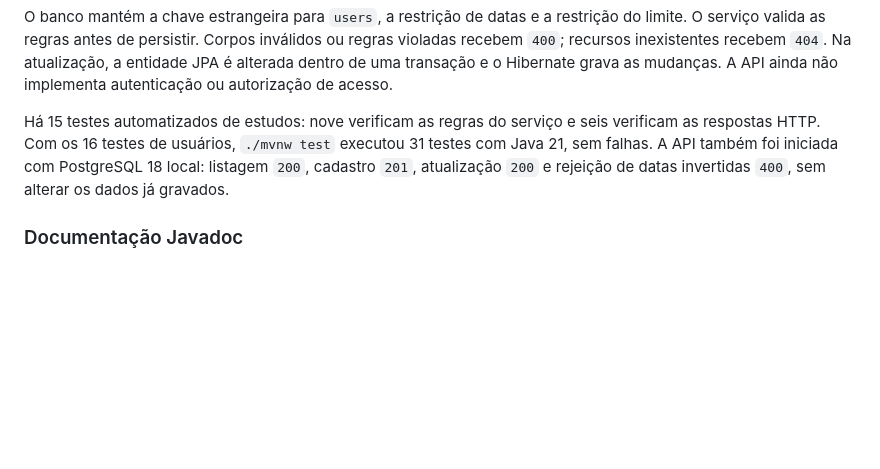
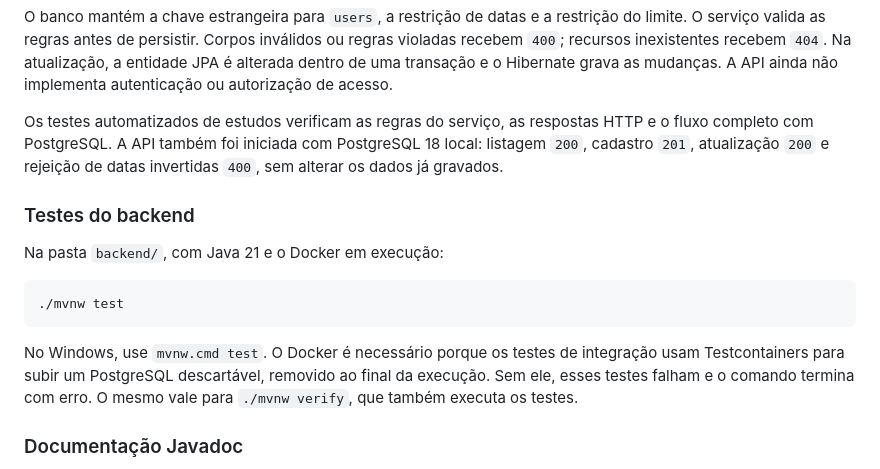
Before and after one commit to livdenner/ClinicalStudyPB-project, a Markdown page: README.md, the part around the change. Drawn GitHub-style; blank space fills up the shorter version.

Commit message:
docs: informa que os testes do backend exigem Docker
Os testes de integração usam Testcontainers, então ./mvnw test precisa do
Docker em execução. Remove também a contagem fixa de testes, que estava
desatualizada.

````diff
--- a/README.md
+++ b/README.md
@@ -238,7 +238,17 @@ Cadastro e atualização recebem `title`, `objective`, `responsibleUserId`, `sta
 
 O banco mantém a chave estrangeira para `users`, a restrição de datas e a restrição do limite. O serviço valida as regras antes de persistir. Corpos inválidos ou regras violadas recebem `400`; recursos inexistentes recebem `404`. Na atualização, a entidade JPA é alterada dentro de uma transação e o Hibernate grava as mudanças. A API ainda não implementa autenticação ou autorização de acesso.
 
-Há 15 testes automatizados de estudos: nove verificam as regras do serviço e seis verificam as respostas HTTP. Com os 16 testes de usuários, `./mvnw test` executou 31 testes com Java 21, sem falhas. A API também foi iniciada com PostgreSQL 18 local: listagem `200`, cadastro `201`, atualização `200` e rejeição de datas invertidas `400`, sem alterar os dados já gravados.
+Os testes automatizados de estudos verificam as regras do serviço, as respostas HTTP e o fluxo completo com PostgreSQL. A API também foi iniciada com PostgreSQL 18 local: listagem `200`, cadastro `201`, atualização `200` e rejeição de datas invertidas `400`, sem alterar os dados já gravados.
+
+### Testes do backend
+
+Na pasta `backend/`, com Java 21 e o Docker em execução:
+
+```bash
+./mvnw test
+```
+
+No Windows, use `mvnw.cmd test`. O Docker é necessário porque os testes de integração usam Testcontainers para subir um PostgreSQL descartável, removido ao final da execução. Sem ele, esses testes falham e o comando termina com erro. O mesmo vale para `./mvnw verify`, que também executa os testes.
 
 ### Documentação Javadoc
 
````
